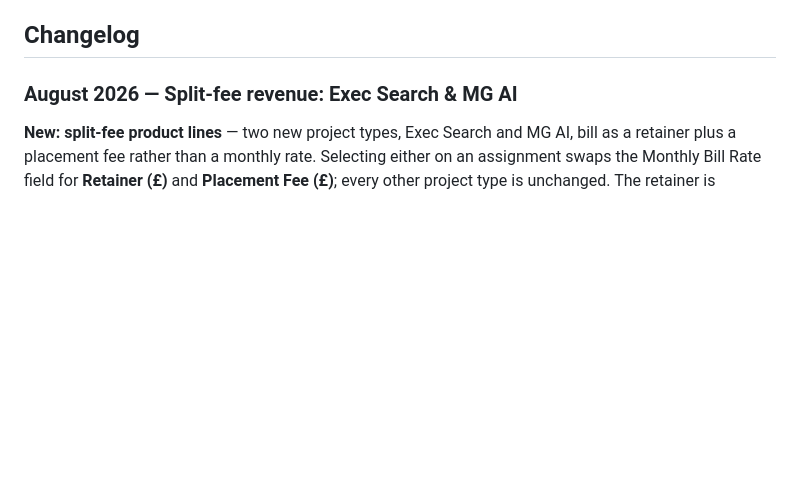
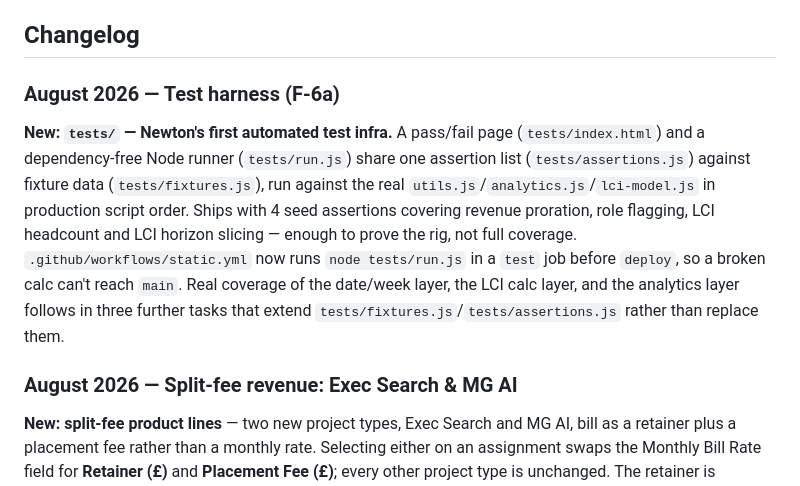
Before and after one commit to momentumglobal/newton, a Markdown page: README.md, the part around the change. GitHub-like rendering; blank space fills up the shorter version.

Commit message:
Update README.md - N-095 diff: Test harness scaffold (F-6a)

```diff
--- a/README.md
+++ b/README.md
@@ -41,6 +41,10 @@ Full system directory including architecture, data flows, SharePoint data model,
 - [SharePoint site](https://talentpoint.sharepoint.com/sites/SolutionsHubReporting)
 
 ## Changelog
+
+### August 2026 — Test harness (F-6a)
+
+**New: `tests/` — Newton's first automated test infra.** A pass/fail page (`tests/index.html`) and a dependency-free Node runner (`tests/run.js`) share one assertion list (`tests/assertions.js`) against fixture data (`tests/fixtures.js`), run against the real `utils.js`/`analytics.js`/`lci-model.js` in production script order. Ships with 4 seed assertions covering revenue proration, role flagging, LCI headcount and LCI horizon slicing — enough to prove the rig, not full coverage. `.github/workflows/static.yml` now runs `node tests/run.js` in a `test` job before `deploy`, so a broken calc can't reach `main`. Real coverage of the date/week layer, the LCI calc layer, and the analytics layer follows in three further tasks that extend `tests/fixtures.js`/`tests/assertions.js` rather than replace them.
 
 ### August 2026 — Split-fee revenue: Exec Search & MG AI
 
```
